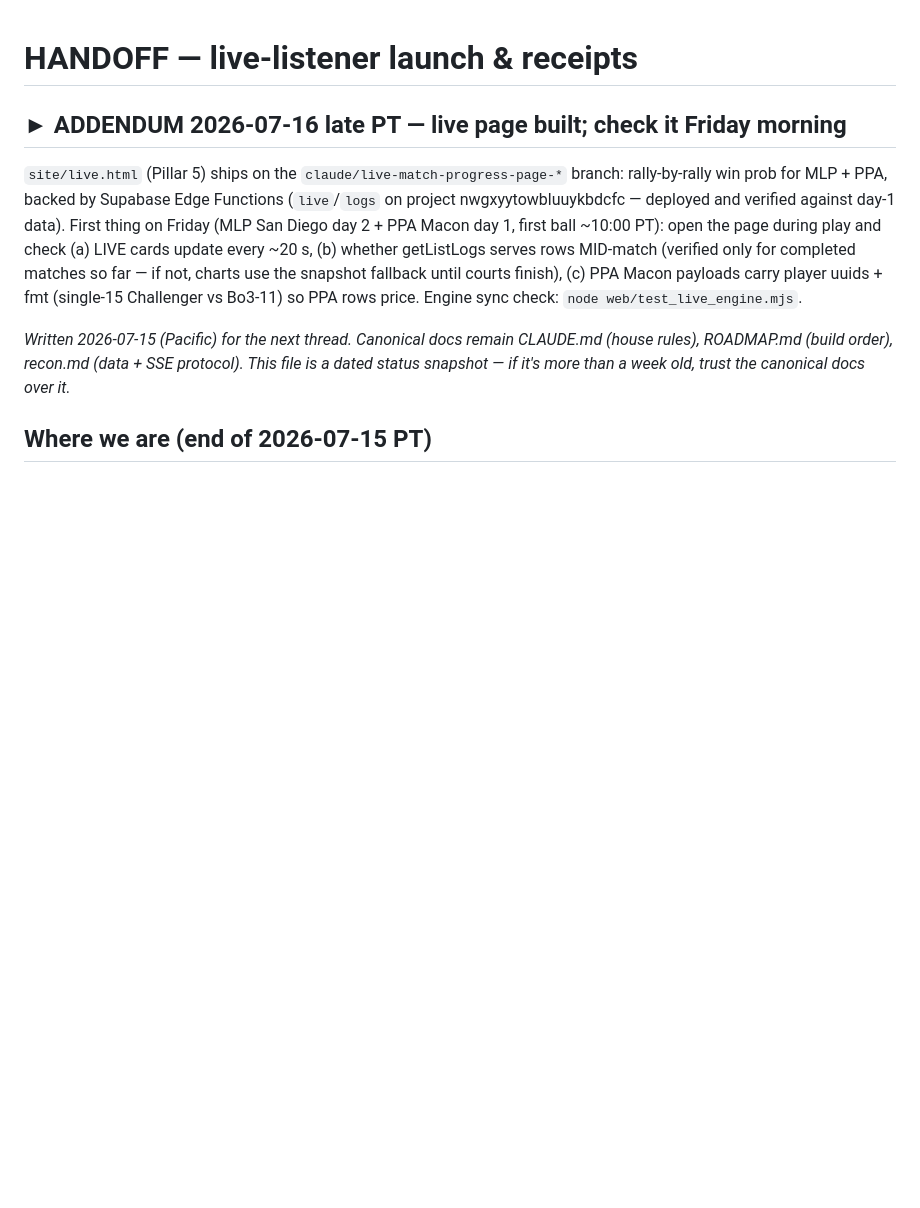
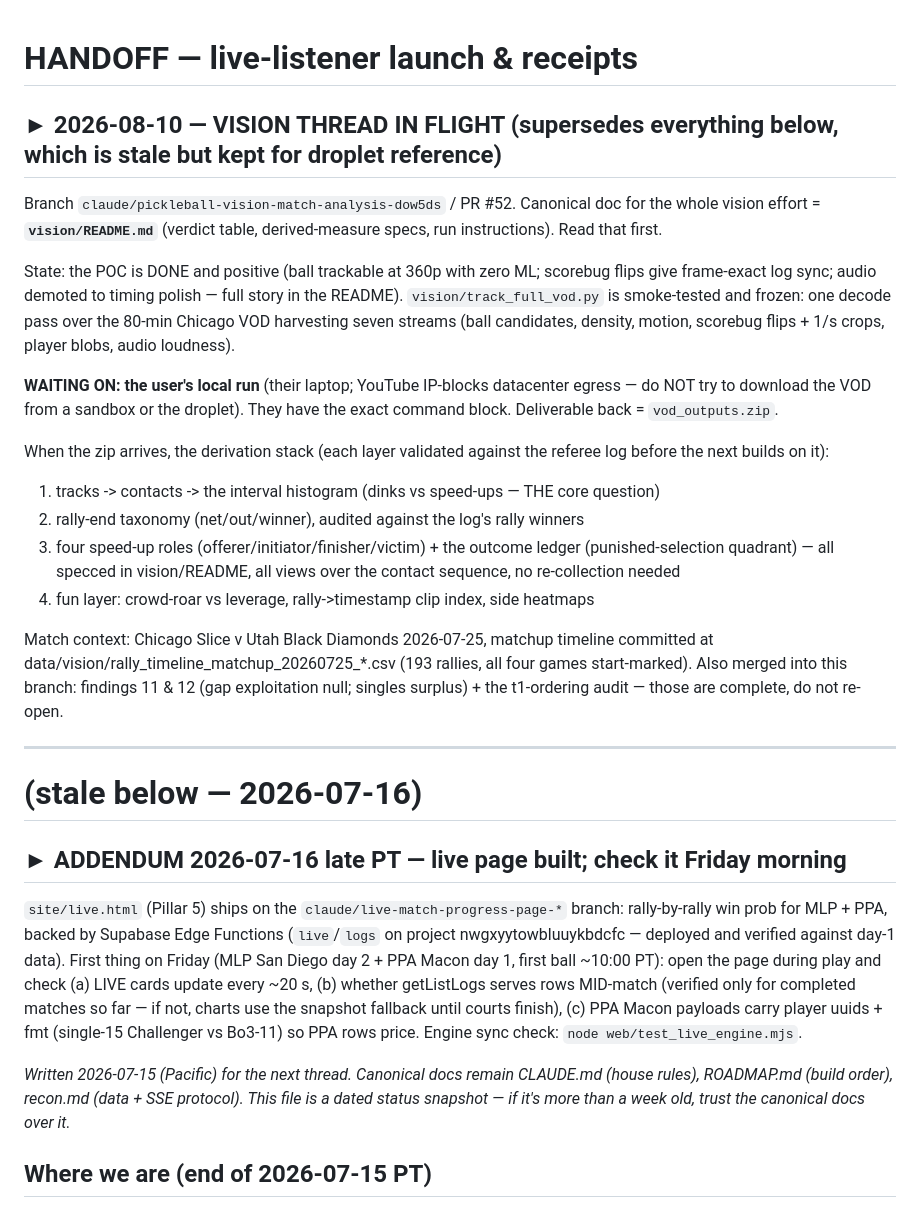
Before and after one commit to chad-murphy-data/pickleball, a Markdown page: HANDOFF.md, the part around the change. Rendered like a GitHub page; blank space fills up the shorter version.

Commit message:
HANDOFF: vision thread snapshot — frozen collection, waiting on the user's full-VOD run
Co-Authored-By: Claude Opus 5 <noreply@anthropic.com>
Claude-Session: https://claude.ai/code/session_011Z89JbppLcUFFbkd5iVr9Y

```diff
--- a/HANDOFF.md
+++ b/HANDOFF.md
@@ -1,4 +1,44 @@
 # HANDOFF — live-listener launch & receipts
+
+## ► 2026-08-10 — VISION THREAD IN FLIGHT (supersedes everything below, which is stale but kept for droplet reference)
+
+Branch `claude/pickleball-vision-match-analysis-dow5ds` / PR #52. Canonical
+doc for the whole vision effort = **`vision/README.md`** (verdict table,
+derived-measure specs, run instructions). Read that first.
+
+State: the POC is DONE and positive (ball trackable at 360p with zero ML;
+scorebug flips give frame-exact log sync; audio demoted to timing polish —
+full story in the README). `vision/track_full_vod.py` is smoke-tested and
+frozen: one decode pass over the 80-min Chicago VOD harvesting seven
+streams (ball candidates, density, motion, scorebug flips + 1/s crops,
+player blobs, audio loudness).
+
+**WAITING ON: the user's local run** (their laptop; YouTube IP-blocks
+datacenter egress — do NOT try to download the VOD from a sandbox or the
+droplet). They have the exact command block. Deliverable back =
+`vod_outputs.zip`.
+
+When the zip arrives, the derivation stack (each layer validated against
+the referee log before the next builds on it):
+  1. tracks -> contacts -> the interval histogram (dinks vs speed-ups — THE
+     core question)
+  2. rally-end taxonomy (net/out/winner), audited against the log's rally
+     winners
+  3. four speed-up roles (offerer/initiator/finisher/victim) + the outcome
+     ledger (punished-selection quadrant) — all specced in vision/README,
+     all views over the contact sequence, no re-collection needed
+  4. fun layer: crowd-roar vs leverage, rally->timestamp clip index,
+     side heatmaps
+
+Match context: Chicago Slice v Utah Black Diamonds 2026-07-25, matchup
+timeline committed at data/vision/rally_timeline_matchup_20260725_*.csv
+(193 rallies, all four games start-marked). Also merged into this branch:
+findings 11 & 12 (gap exploitation null; singles surplus) + the t1-ordering
+audit — those are complete, do not re-open.
+
+---
+
+# (stale below — 2026-07-16)
 
 ## ► ADDENDUM 2026-07-16 late PT — live page built; check it Friday morning
 
```
